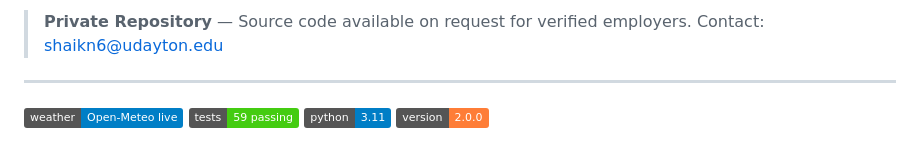
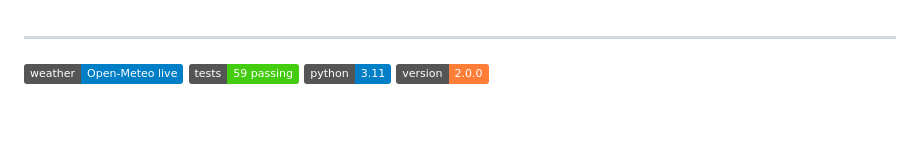
Before and after one commit to shaikn6/flight-ops-intelligence, a Markdown page: README.md, the part around the change. Rendered like a GitHub page; badges without logos; blank space fills up the shorter version.

Commit message:
docs: remove private banner (repo is now public)

```diff
--- a/README.md
+++ b/README.md
@@ -1,7 +1,3 @@
-> **Private Repository** — Source code available on request for verified employers.
-> Contact: shaikn6@udayton.edu
-
-
 ---
 
 ![Live Weather](https://img.shields.io/badge/weather-Open--Meteo%20live-blue?logo=cloud&logoColor=white)
```
